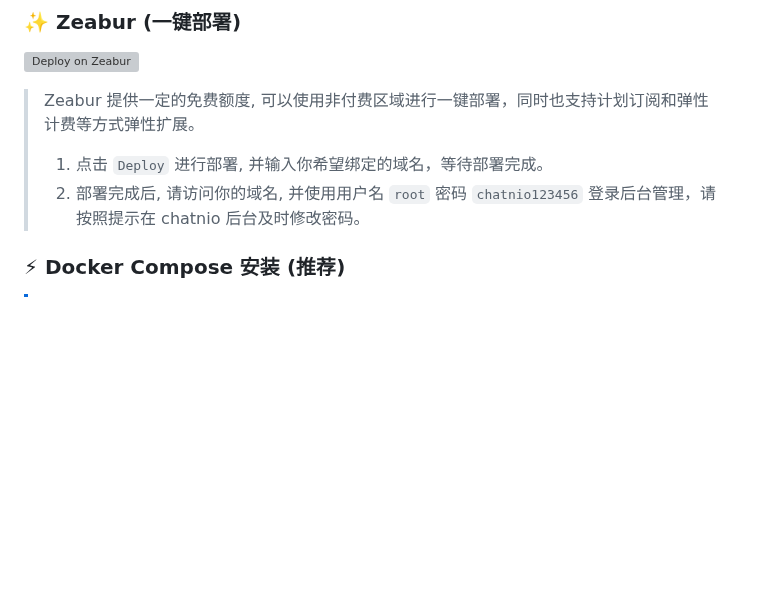
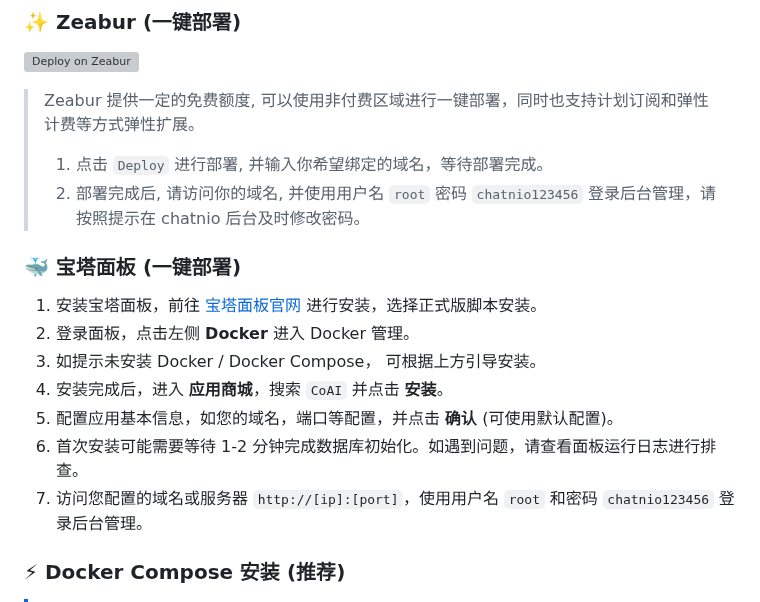
Before and after one commit to zmh-program/chatnio, a Markdown page: README_zh-CN.md, the part around the change. Rendered like a GitHub page; blank space fills up the shorter version; grey boxes are pictures that could not be loaded.

```diff
--- a/README_zh-CN.md
+++ b/README_zh-CN.md
@@ -94,6 +94,16 @@
 > Zeabur 提供一定的免费额度, 可以使用非付费区域进行一键部署，同时也支持计划订阅和弹性计费等方式弹性扩展。
 > 1. 点击 `Deploy` 进行部署, 并输入你希望绑定的域名，等待部署完成。
 > 2. 部署完成后, 请访问你的域名, 并使用用户名 `root` 密码 `chatnio123456` 登录后台管理，请按照提示在 chatnio 后台及时修改密码。
+
+### 🐳 宝塔面板 (一键部署)
+
+1. 安装宝塔面板，前往 [宝塔面板官网](https://www.bt.cn/new/download.html) 进行安装，选择正式版脚本安装。
+2. 登录面板，点击左侧 **Docker** 进入 Docker 管理。
+3. 如提示未安装 Docker / Docker Compose， 可根据上方引导安装。
+4. 安装完成后，进入 **应用商城**，搜索 `CoAI` 并点击 **安装**。
+5. 配置应用基本信息，如您的域名，端口等配置，并点击 **确认** (可使用默认配置)。
+6. 首次安装可能需要等待 1-2 分钟完成数据库初始化。如遇到问题，请查看面板运行日志进行排查。
+7. 访问您配置的域名或服务器 `http://[ip]:[port]`，使用用户名 `root` 和密码 `chatnio123456` 登录后台管理。
 
 
 ### ⚡ Docker Compose 安装 (推荐)
```
Also changed, not shown: README.md (+10 -0 lines).
